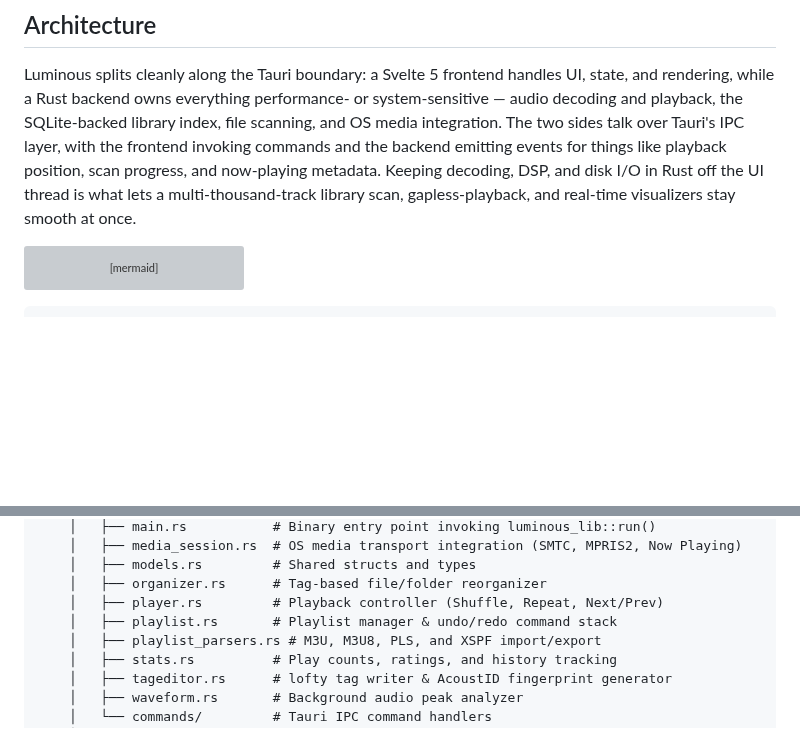
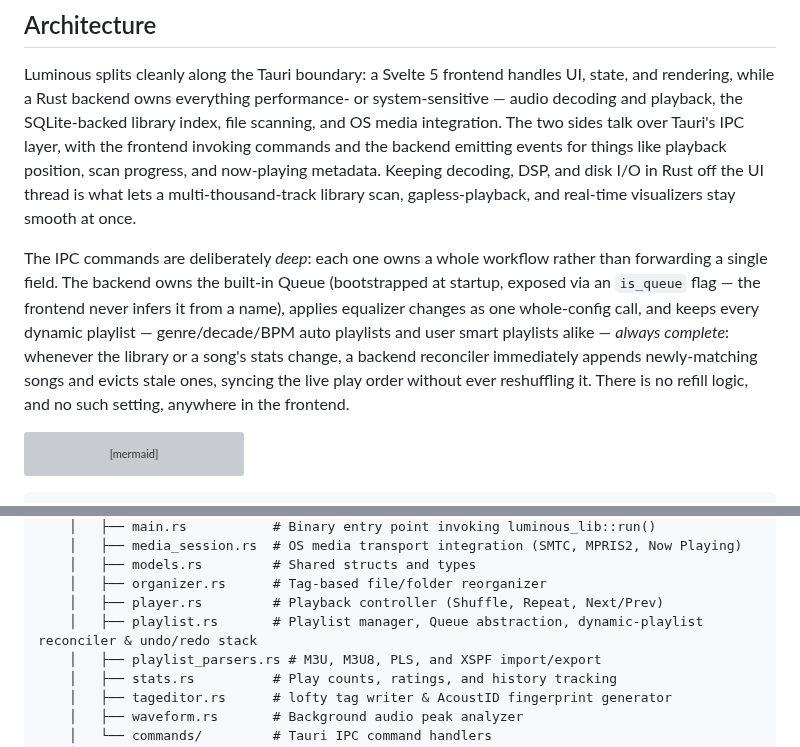
Before and after one commit to esoltys/luminous, a Markdown page: README.md, 2 parts joined by grey strips. Drawn GitHub-style; blank space fills up the shorter version; grey boxes are pictures that could not be loaded.

````diff
--- a/README.md
+++ b/README.md
@@ -29,6 +29,8 @@ Grab the latest build from the **[Releases page](https://github.com/esoltys/lumi
 ## Architecture
 
 Luminous splits cleanly along the Tauri boundary: a Svelte 5 frontend handles UI, state, and rendering, while a Rust backend owns everything performance- or system-sensitive — audio decoding and playback, the SQLite-backed library index, file scanning, and OS media integration. The two sides talk over Tauri's IPC layer, with the frontend invoking commands and the backend emitting events for things like playback position, scan progress, and now-playing metadata. Keeping decoding, DSP, and disk I/O in Rust off the UI thread is what lets a multi-thousand-track library scan, gapless-playback, and real-time visualizers stay smooth at once.
+
+The IPC commands are deliberately *deep*: each one owns a whole workflow rather than forwarding a single field. The backend owns the built-in Queue (bootstrapped at startup, exposed via an `is_queue` flag — the frontend never infers it from a name), applies equalizer changes as one whole-config call, and keeps every dynamic playlist — genre/decade/BPM auto playlists and user smart playlists alike — *always complete*: whenever the library or a song's stats change, a backend reconciler immediately appends newly-matching songs and evicts stale ones, syncing the live play order without ever reshuffling it. There is no refill logic, and no such setting, anywhere in the frontend.
 
 ```mermaid
 flowchart TD
@@ -81,7 +83,7 @@ luminous/
     │   ├── models.rs         # Shared structs and types
     │   ├── organizer.rs      # Tag-based file/folder reorganizer
     │   ├── player.rs         # Playback controller (Shuffle, Repeat, Next/Prev)
-    │   ├── playlist.rs       # Playlist manager & undo/redo command stack
+    │   ├── playlist.rs       # Playlist manager, Queue abstraction, dynamic-playlist reconciler & undo/redo stack
     │   ├── playlist_parsers.rs # M3U, M3U8, PLS, and XSPF import/export
     │   ├── stats.rs          # Play counts, ratings, and history tracking
     │   ├── tageditor.rs      # lofty tag writer & AcoustID fingerprint generator
````
Also changed, not shown: AGENTS.md (+3 -1 lines), docs/screenshots/playlist-auto-EN.png, docs/screenshots/playlist-auto-FR.png, docs/screenshots/playlist-auto-detail-EN.png, docs/screenshots/playlist-auto-detail-FR.png, docs/screenshots/playlist-smart-edit-EN.png, docs/screenshots/playlist-smart-edit-FR.png, 3 other files.
